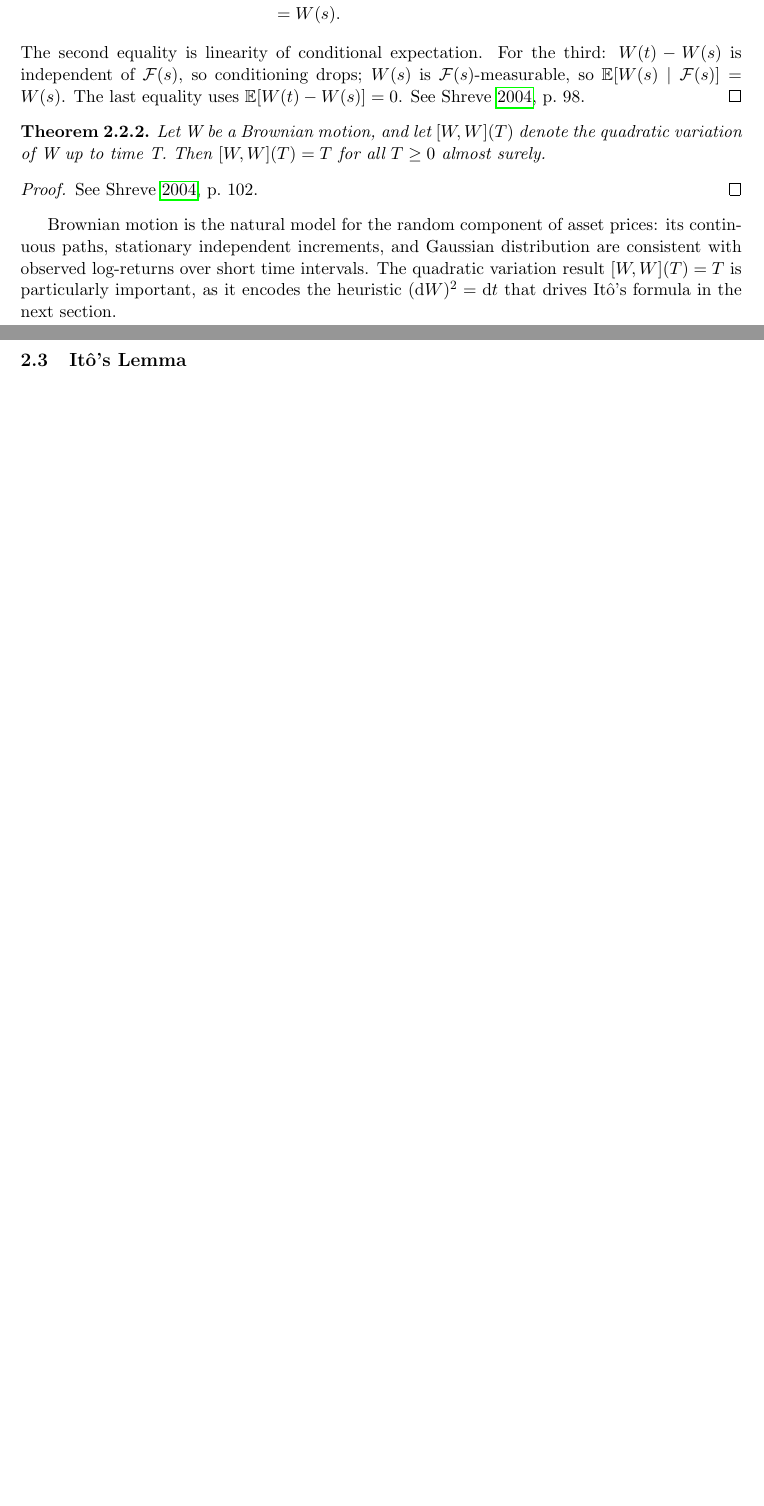
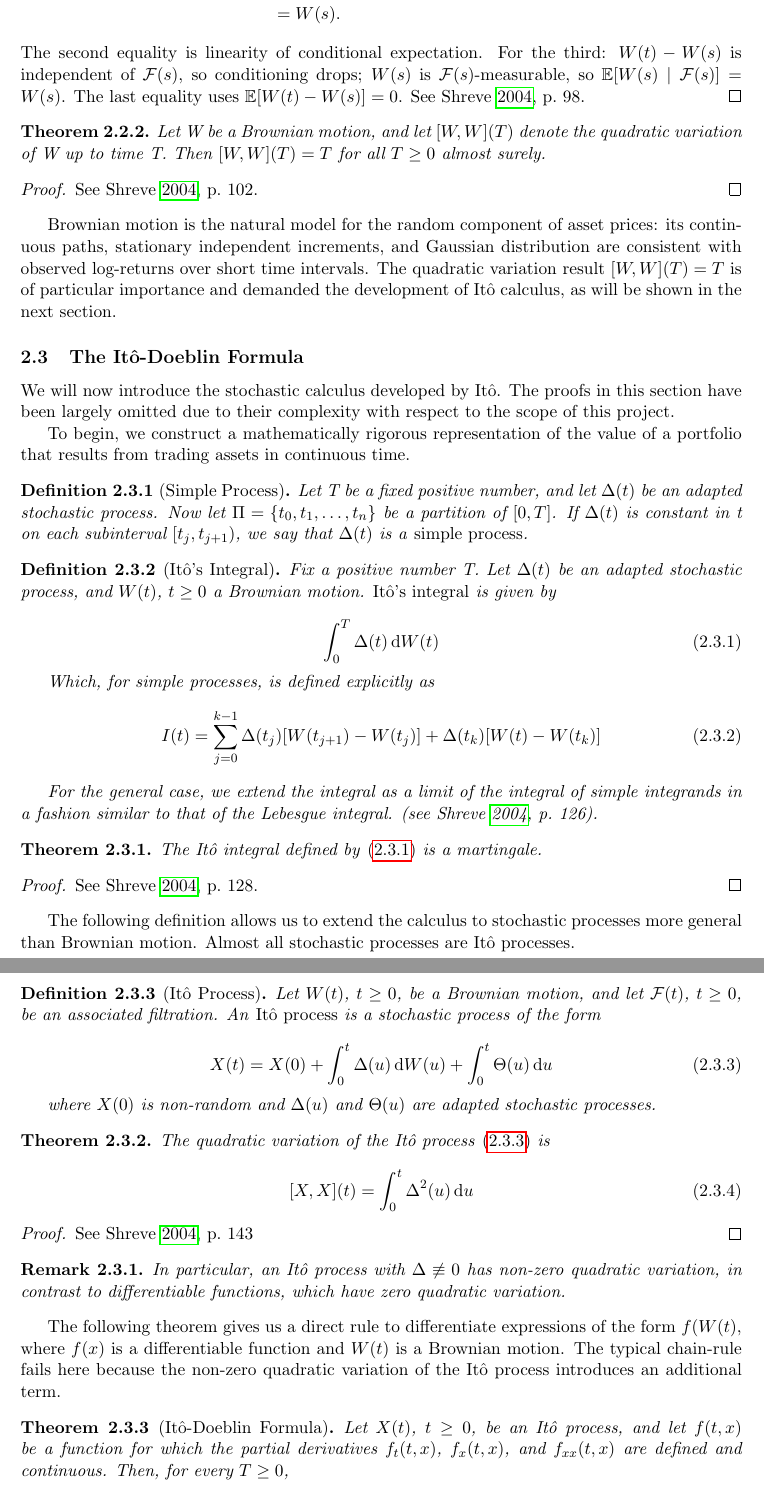
Before and after one commit to lucashutton/heston-model, a LaTeX document (writeup/main.tex): two parts of pages 4 and 6 of 6 before the commit and two parts of pages 4 and 5 of 7 after it, joined at a grey line, cut so that both start at the same text, the shorter picture padded with empty space. Compiled offline with pdfLaTeX.

Commit message:
feat: completed section 2.3 of write-up

```diff
--- a/writeup/main.tex
+++ b/writeup/main.tex
@@ -25,6 +25,7 @@
 \numberwithin{equation}{subsection}
 \numberwithin{definition}{subsection}
 \numberwithin{theorem}{subsection}
+\numberwithin{remark}{subsection}
 
 % --- Notation ---
 \newcommand{\E}{\mathbb{E}}
@@ -143,13 +144,79 @@ Let W be a Brownian motion, and let \([W, W](T)\) denote the quadratic variation
 See \cite[p.~102]{shreve2004}.
 \end{proof}
 
-Brownian motion is the natural model for the random component of asset prices: its continuous paths, stationary independent increments, and Gaussian distribution are consistent with observed log-returns over short time intervals. The quadratic variation result \([W,W](T) = T\) is particularly important, as it encodes the heuristic \((\mathrm{d}W)^2 = \mathrm{d}t\) that drives Itô's formula in the next section.
+Brownian motion is the natural model for the random component of asset prices: its continuous paths, stationary independent increments, and Gaussian distribution are consistent with observed log-returns over short time intervals. The quadratic variation result \([W,W](T) = T\) is of particular importance and demanded the development of It\^{o} calculus, as will be shown in the next section.
 
+\subsection{The It\^{o}-Doeblin Formula}
 
+We will now introduce the stochastic calculus developed by It\^{o}. The proofs in this section have been largely omitted due to their complexity with respect to the scope of this project.
 
-\subsection{It\^{o}'s Lemma}
-% TODO (Phase 1):
-%   - One-dimensional Ito's lemma for a function f(t, W_t).
-%   - Two-dimensional (bivariate) Ito's lemma for f(t, X_t, Y_t) with
-%     correlated Brownian motions -- this is the form needed for Heston.
-%   - State but do not prove; focus on how to apply it.
+To begin, we construct a mathematically rigorous representation of the value of a portfolio that results from trading assets in continuous time.
+
+\begin{definition}[Simple Process]
+    Let T be a fixed positive number, and let \(\Delta(t)\) be an adapted stochastic process. Now let \(\Pi = \{t_0,t_1,\ldots,t_n\}\) be a partition of \([0, T]\). If \(\Delta(t)\) is constant in t on each subinterval \([t_j,t_{j+1})\), we say that \(\Delta(t)\) is a \textup{simple process}.
+\end{definition}
+
+\begin{definition}[It\^{o}'s Integral]
+    Fix a positive number T. Let \(\Delta(t)\) be an adapted stochastic process, and \(W(t)\), \(t \geq 0\) a Brownian motion. \textup{It\^{o}'s integral} is given by
+
+    \begin{equation}
+        \int_{0}^{T} \Delta(t) \, \mathrm{d} W(t)
+        \label{ito}
+    \end{equation}
+
+Which, for simple processes, is defined explicitly as
+\begin{equation}
+    I(t) = \sum_{j=0}^{k-1} \Delta(t_j)[W(t_{j+1}) - W(t_j)] + \Delta(t_k)[W(t) - W(t_k)]
+\end{equation}
+
+For the general case, we extend the integral as a limit of the integral of simple integrands in a fashion similar to that of the Lebesgue integral. (see \cite[p.~126]{shreve2004}).
+
+\end{definition}
+
+% Justify relevance?
+
+\begin{theorem}
+    The It\^{o} integral defined by \eqref{ito} is a martingale.
+\end{theorem}
+
+\begin{proof}
+    See \cite[p.~128]{shreve2004}.
+\end{proof}
+
+The following definition allows us to extend the calculus to stochastic processes more general than Brownian motion. Almost all stochastic processes are It\^{o} processes.
+
+\begin{definition}[It\^{o} Process]
+    Let \(W(t)\), \(t \geq 0\), be a Brownian motion, and let \(\mathcal{F}(t)\), \(t \geq 0\), be an associated filtration. An \textup{It\^{o} process} is a stochastic process of the form
+
+    \begin{equation}
+        X(t) = X(0) + \int_{0}^{t}\Delta(u) \, \mathrm{d}W(u) + \int_{0}^{t}\Theta(u) \, \mathrm{d}u
+        \label{ito process}
+    \end{equation}
+
+    where \(X(0)\) is non-random and \(\Delta(u)\) and \(\Theta(u)\) are adapted stochastic processes.
+
+\end{definition}
+
+\begin{theorem}
+    The quadratic variation of the It\^{o} process \eqref{ito process} is
+
+    \begin{equation}
+        [X, X](t) = \int_0^t \Delta^2(u) \, \mathrm{d}u
+    \end{equation}
+
+\end{theorem}
+
+\begin{proof}
+    See \cite[p.~143]{shreve2004}
+\end{proof}
+
+\begin{remark}
+    In particular, an Itô process with \(\Delta \not\equiv 0\) has non-zero quadratic variation, in contrast to differentiable functions, which have zero quadratic variation.
+\end{remark}
+
+The following theorem gives us a direct rule to differentiate expressions of the form \(f(W(t)\), where \(f(x)\) is a differentiable function and \(W(t)\) is a Brownian motion. The typical chain-rule fails here because the non-zero quadratic variation of the It\^{o} process introduces an additional term.
+
+\begin{theorem}[It\^{o}-Doeblin Formula]
+    Let \(X(t)\), \(t \geq 0\), be an It\^{o} process, and let \(f(t, x)\) be a function for which the partial derivatives \(f_t(t, x)\), \(f_x(t, x)\), and \(f_{xx}(t, x)\) are defined and continuous. Then, for every \(T \geq 0\),
+
+    \begin{equation}
```
Also changed, not shown: CLAUDE.md (+1 -1 lines), writeup/main.tex (60 more changed lines).
